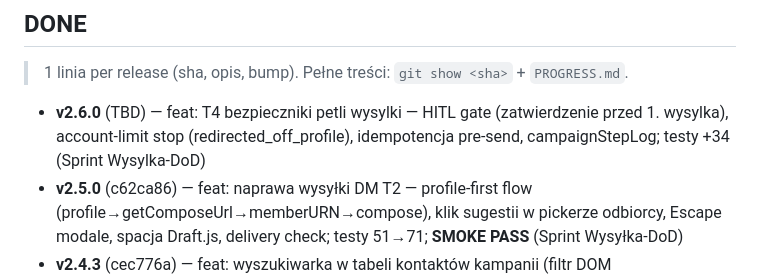
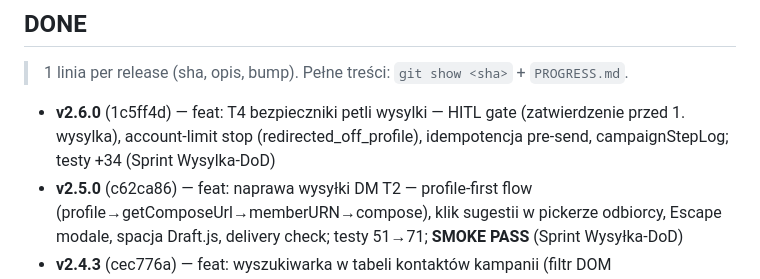
Before and after one commit to ochhyes/linkedin-msg-generator, a Markdown page: CLAUDE.md, the part around the change. Rendered like a GitHub page.

Commit message:
docs: zaktualizuj sha v2.6.0 w DONE + CURRENT STATE po commicie T4
Co-Authored-By: Claude Sonnet 4.6 <noreply@anthropic.com>

```diff
--- a/CLAUDE.md
+++ b/CLAUDE.md
@@ -258,7 +258,7 @@ Updated:       2026-06-29
 
 > 1 linia per release (sha, opis, bump). Pełne treści: `git show <sha>` + `PROGRESS.md`.
 
-- **v2.6.0** (TBD) — feat: T4 bezpieczniki petli wysylki — HITL gate (zatwierdzenie przed 1. wysylka), account-limit stop (redirected_off_profile), idempotencja pre-send, campaignStepLog; testy +34 (Sprint Wysylka-DoD)
+- **v2.6.0** (1c5ff4d) — feat: T4 bezpieczniki petli wysylki — HITL gate (zatwierdzenie przed 1. wysylka), account-limit stop (redirected_off_profile), idempotencja pre-send, campaignStepLog; testy +34 (Sprint Wysylka-DoD)
 - **v2.5.0** (c62ca86) — feat: naprawa wysyłki DM T2 — profile-first flow (profile→getComposeUrl→memberURN→compose), klik sugestii w pickerze odbiorcy, Escape modale, spacja Draft.js, delivery check; testy 51→71; **SMOKE PASS** (Sprint Wysyłka-DoD)
 - **v2.4.3** (cec776a) — feat: wyszukiwarka w tabeli kontaktów kampanii (filtr DOM nazwisko/stanowisko/firma, bez reloadu) + pełne imię+nazwisko+headline w kolumnie Kontakt; `campaignScrapeConnections` zwraca `last_name`; limit 50→500. +enrichment kontaktu przed AI (profileDb→scrape gdy brak headline, 1831e35) [v2.4.0-2.4.2 = git log]
 - **v2.3.2** (7219325) — feat: personalizacja szablonu kampanii z Connections.csv — tokeny [Nazwisko]/[Firma]/[Stanowisko] obok [Imię]; merge master + push origin (29 commitów backlogu) (#75)
```
